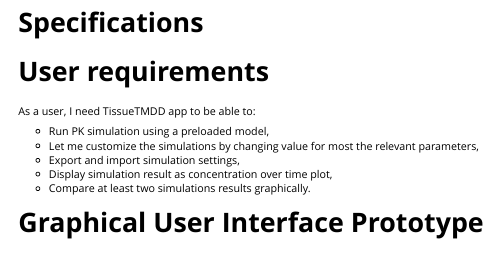
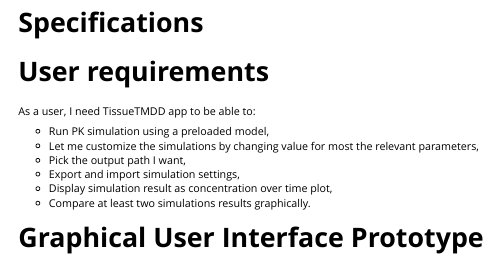
Before and after one commit to esqLABS/TissueTMDD, an R Markdown document (vignettes/specifications.Rmd): the page in a window 1100 px wide, from its top. Rendered offline with R 4.5, knitr and Pandoc, with nearby package versions.

Commit message:
Add a specification

```diff
--- a/vignettes/specifications.Rmd
+++ b/vignettes/specifications.Rmd
@@ -20,6 +20,7 @@
 
   - Run PK simulation using a preloaded model,
   - Let me customize the simulations by changing value for most the relevant parameters,
+  - Pick the output path I want,
   - Export and import simulation settings,
   - Display simulation result as concentration over time plot,
   - Compare at least two simulations results graphically.
```
Also changed, not shown: vignettes/assets/gui-prototype.png.
